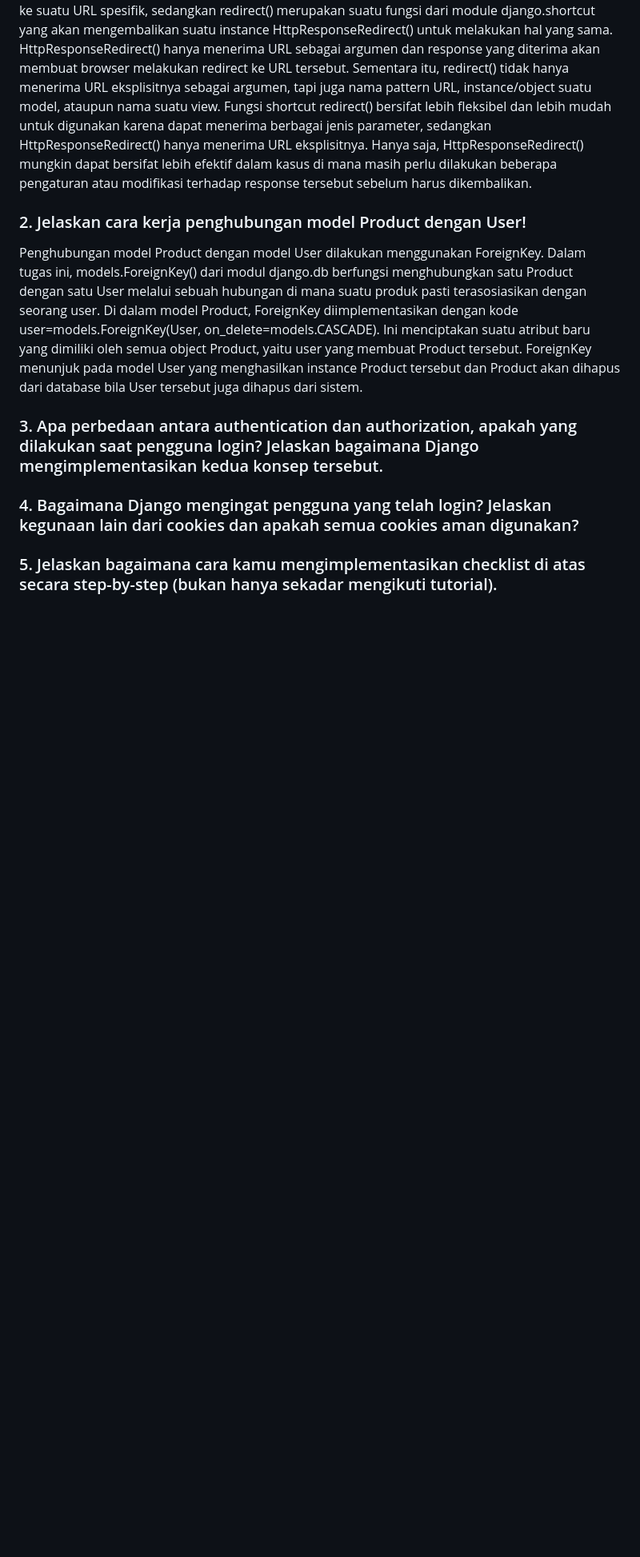
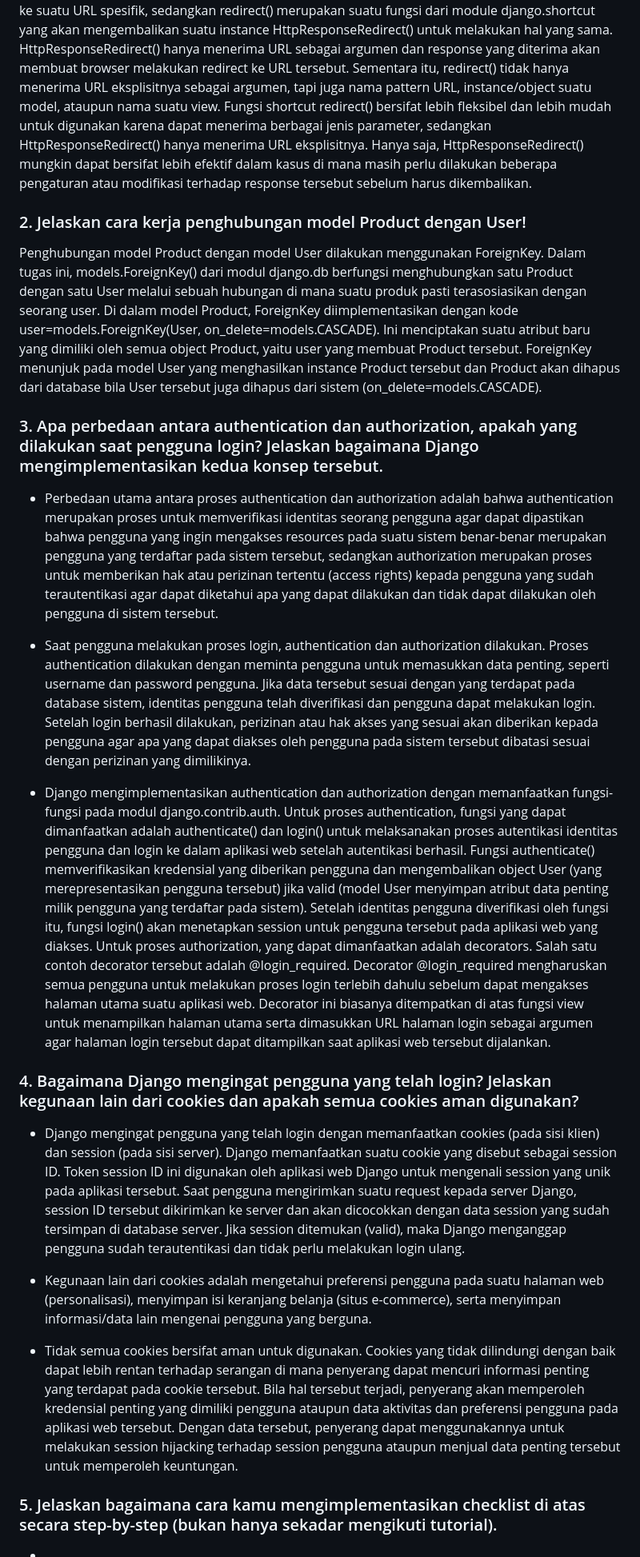
Before and after one commit to JanssenBenedict/bakery, a Markdown page: README.md, the part around the change printed below. Shown: that part at 80% size. Rendered like a GitHub page; blank space fills up the shorter version.

Commit message:
Mengerjakan Checklist Tugas 4 No. 5

```diff
--- a/README.md
+++ b/README.md
@@ -108,12 +112,27 @@ HttpResponseRedirect() merupakan suatu fungsi dari module django.http yang mengh
 
 
 ### 2. Jelaskan cara kerja penghubungan model Product dengan User!
-Penghubungan model Product dengan model User dilakukan menggunakan ForeignKey. Dalam tugas ini, models.ForeignKey() dari modul django.db berfungsi menghubungkan satu Product dengan satu User melalui sebuah hubungan di mana suatu produk pasti terasosiasikan dengan seorang user. Di dalam model Product, ForeignKey diimplementasikan dengan kode user=models.ForeignKey(User, on_delete=models.CASCADE). Ini menciptakan suatu atribut baru yang dimiliki oleh semua object Product, yaitu user yang membuat Product tersebut. ForeignKey menunjuk pada model User yang menghasilkan instance Product tersebut dan Product akan dihapus dari database bila User tersebut juga dihapus dari sistem.
+Penghubungan model Product dengan model User dilakukan menggunakan ForeignKey. Dalam tugas ini, models.ForeignKey() dari modul django.db berfungsi menghubungkan satu Product dengan satu User melalui sebuah hubungan di mana suatu produk pasti terasosiasikan dengan seorang user. Di dalam model Product, ForeignKey diimplementasikan dengan kode user=models.ForeignKey(User, on_delete=models.CASCADE). Ini menciptakan suatu atribut baru yang dimiliki oleh semua object Product, yaitu user yang membuat Product tersebut. ForeignKey menunjuk pada model User yang menghasilkan instance Product tersebut dan Product akan dihapus dari database bila User tersebut juga dihapus dari sistem (on_delete=models.CASCADE).
+
 
 ### 3. Apa perbedaan antara authentication dan authorization, apakah yang dilakukan saat pengguna login? Jelaskan bagaimana Django mengimplementasikan kedua konsep tersebut.
+
+- Perbedaan utama antara proses authentication dan authorization adalah bahwa authentication merupakan proses untuk memverifikasi identitas seorang pengguna agar dapat dipastikan bahwa pengguna yang ingin mengakses resources pada suatu sistem benar-benar merupakan pengguna yang terdaftar pada sistem tersebut, sedangkan authorization merupakan proses untuk memberikan hak atau perizinan tertentu (access rights) kepada pengguna yang sudah terautentikasi agar dapat diketahui apa yang dapat dilakukan dan tidak dapat dilakukan oleh pengguna di sistem tersebut.
+
+- Saat pengguna melakukan proses login, authentication dan authorization dilakukan. Proses authentication dilakukan dengan meminta pengguna untuk memasukkan data penting, seperti username dan password pengguna. Jika data tersebut sesuai dengan yang terdapat pada database sistem, identitas pengguna telah diverifikasi dan pengguna dapat melakukan login. Setelah login berhasil dilakukan, perizinan atau hak akses yang sesuai akan diberikan kepada pengguna agar apa yang dapat diakses oleh pengguna pada sistem tersebut dibatasi sesuai dengan perizinan yang dimilikinya.
+
+- Django mengimplementasikan authentication dan authorization dengan memanfaatkan fungsi-fungsi pada modul django.contrib.auth. Untuk proses authentication, fungsi yang dapat dimanfaatkan adalah authenticate() dan login() untuk melaksanakan proses autentikasi identitas pengguna dan login ke dalam aplikasi web setelah autentikasi berhasil. Fungsi authenticate() memverifikasikan kredensial yang diberikan pengguna dan mengembalikan object User (yang merepresentasikan pengguna tersebut) jika valid (model User menyimpan atribut data penting milik pengguna yang terdaftar pada sistem). Setelah identitas pengguna diverifikasi oleh fungsi itu, fungsi login() akan menetapkan session untuk pengguna tersebut pada aplikasi web yang diakses. Untuk proses authorization, yang dapat dimanfaatkan adalah decorators. Salah satu contoh decorator tersebut adalah @login_required. Decorator @login_required mengharuskan semua pengguna untuk melakukan proses login terlebih dahulu sebelum dapat mengakses halaman utama suatu aplikasi web. Decorator ini biasanya ditempatkan di atas fungsi view untuk menampilkan halaman utama serta dimasukkan URL halaman login sebagai argumen agar halaman login tersebut dapat ditampilkan saat aplikasi web tersebut dijalankan.
 
 
 ### 4. Bagaimana Django mengingat pengguna yang telah login? Jelaskan kegunaan lain dari cookies dan apakah semua cookies aman digunakan?
 
+- Django mengingat pengguna yang telah login dengan memanfaatkan cookies (pada sisi klien) dan session (pada sisi server). Django memanfaatkan suatu cookie yang disebut sebagai session ID. Token session ID ini digunakan oleh aplikasi web Django untuk mengenali session yang unik pada aplikasi tersebut. Saat pengguna mengirimkan suatu request kepada server Django, session ID tersebut dikirimkan ke server dan akan dicocokkan dengan data session yang sudah tersimpan di database server. Jika session ditemukan (valid), maka Django menganggap pengguna sudah terautentikasi dan tidak perlu melakukan login ulang.
+
+- Kegunaan lain dari cookies adalah mengetahui preferensi pengguna pada suatu halaman web (personalisasi), menyimpan isi keranjang belanja (situs e-commerce), serta menyimpan informasi/data lain mengenai pengguna yang berguna.
+
+- Tidak semua cookies bersifat aman untuk digunakan. Cookies yang tidak dilindungi dengan baik dapat lebih rentan terhadap serangan di mana penyerang dapat mencuri informasi penting yang terdapat pada cookie tersebut. Bila hal tersebut terjadi, penyerang akan memperoleh kredensial penting yang dimiliki pengguna ataupun data aktivitas dan preferensi pengguna pada aplikasi web tersebut. Dengan data tersebut, penyerang dapat menggunakannya untuk melakukan session hijacking terhadap session pengguna ataupun menjual data penting tersebut untuk memperoleh keuntungan.
+
 
 ### 5. Jelaskan bagaimana cara kamu mengimplementasikan checklist di atas secara step-by-step (bukan hanya sekadar mengikuti tutorial).
+
+-
```
Also changed, not shown: other parts of README.md (+4 -0 lines).
